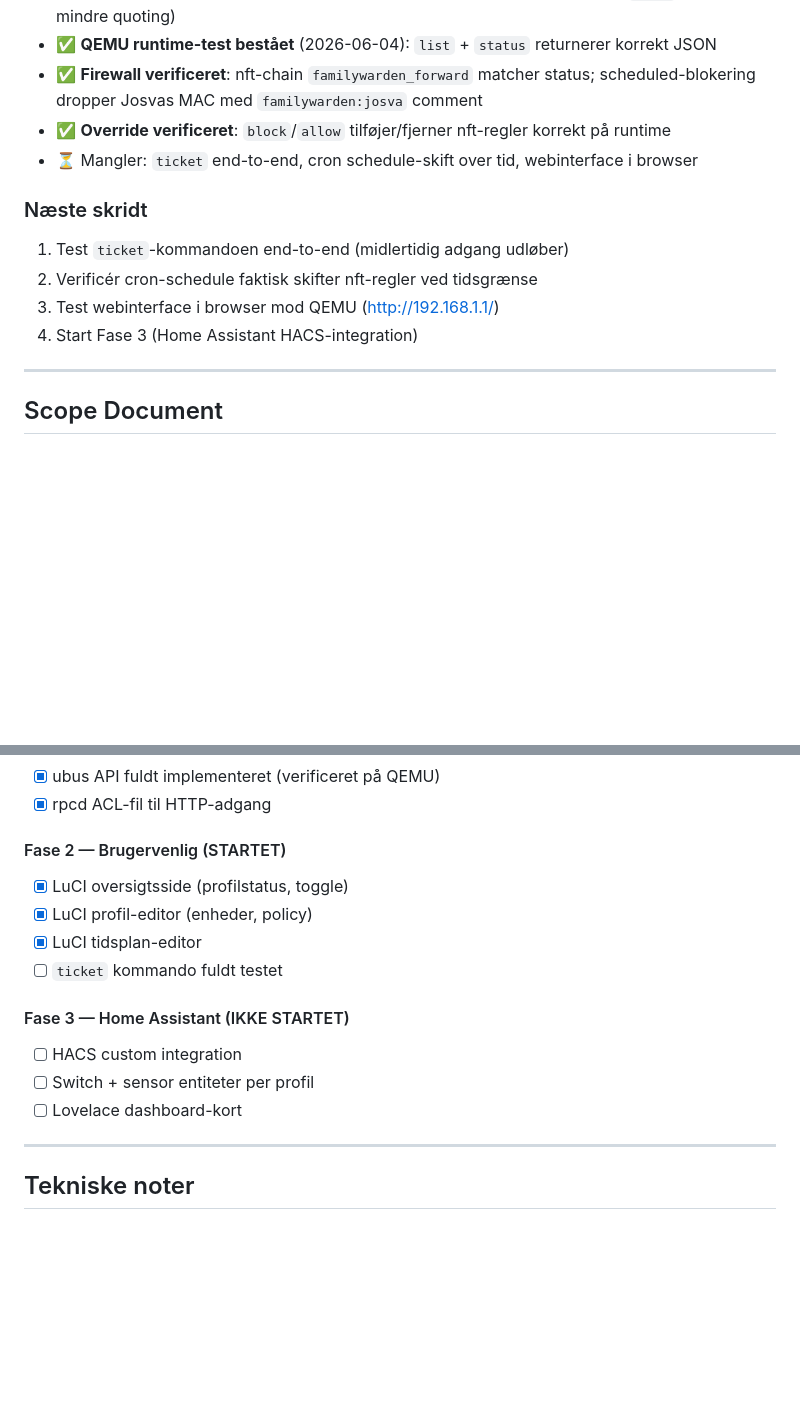
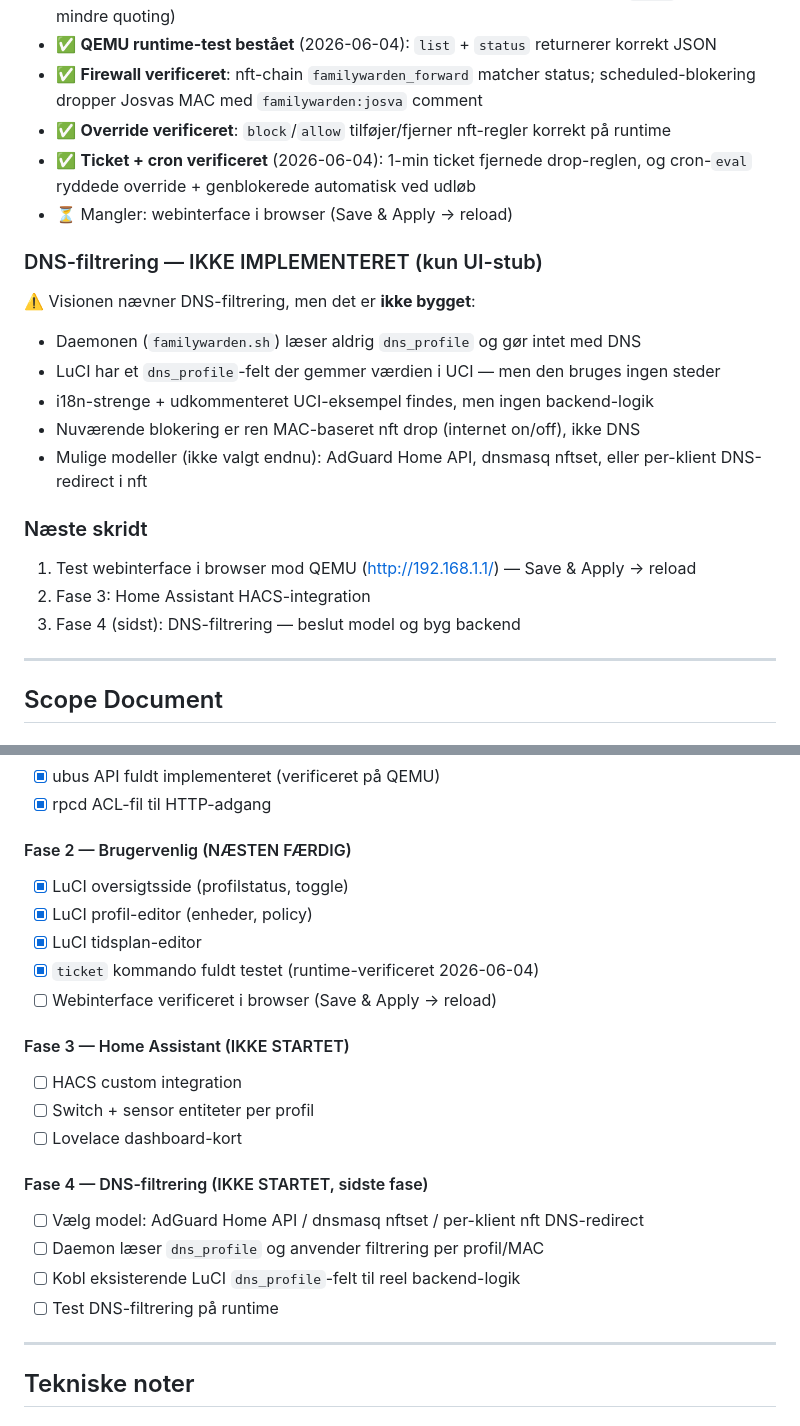
Before and after one commit to denogio/familywarden, a Markdown page: CLAUDE.md, 2 parts joined by grey strips. Drawn GitHub-style; blank space fills up the shorter version.

Commit message:
Update status: ticket/cron verified, DNS deferred to Fase 4
DNS-filtering is a UI-stub only (daemon ignores dns_profile). Document
honestly and move it to a new final phase.

```diff
--- a/CLAUDE.md
+++ b/CLAUDE.md
@@ -28,13 +28,21 @@
 - ✅ **QEMU runtime-test bestået** (2026-06-04): `list` + `status` returnerer korrekt JSON
 - ✅ **Firewall verificeret**: nft-chain `familywarden_forward` matcher status; scheduled-blokering dropper Josvas MAC med `familywarden:josva` comment
 - ✅ **Override verificeret**: `block`/`allow` tilføjer/fjerner nft-regler korrekt på runtime
-- ⏳ Mangler: `ticket` end-to-end, cron schedule-skift over tid, webinterface i browser
+- ✅ **Ticket + cron verificeret** (2026-06-04): 1-min ticket fjernede drop-reglen, og cron-`eval` ryddede override + genblokerede automatisk ved udløb
+- ⏳ Mangler: webinterface i browser (Save & Apply → reload)
+
+### DNS-filtrering — IKKE IMPLEMENTERET (kun UI-stub)
+⚠️ Visionen nævner DNS-filtrering, men det er **ikke bygget**:
+- Daemonen (`familywarden.sh`) læser aldrig `dns_profile` og gør intet med DNS
+- LuCI har et `dns_profile`-felt der gemmer værdien i UCI — men den bruges ingen steder
+- i18n-strenge + udkommenteret UCI-eksempel findes, men ingen backend-logik
+- Nuværende blokering er ren MAC-baseret nft drop (internet on/off), ikke DNS
+- Mulige modeller (ikke valgt endnu): AdGuard Home API, dnsmasq nftset, eller per-klient DNS-redirect i nft
 
 ### Næste skridt
-1. Test `ticket`-kommandoen end-to-end (midlertidig adgang udløber)
-2. Verificér cron-schedule faktisk skifter nft-regler ved tidsgrænse
-3. Test webinterface i browser mod QEMU (http://192.168.1.1/)
-4. Start Fase 3 (Home Assistant HACS-integration)
+1. Test webinterface i browser mod QEMU (http://192.168.1.1/) — Save & Apply → reload
+2. Fase 3: Home Assistant HACS-integration
+3. Fase 4 (sidst): DNS-filtrering — beslut model og byg backend
 
 ---
 
@@ -140,16 +148,23 @@ ubus call familywarden reload
 - [x] ubus API fuldt implementeret (verificeret på QEMU)
 - [x] rpcd ACL-fil til HTTP-adgang
 
-#### Fase 2 — Brugervenlig (STARTET)
+#### Fase 2 — Brugervenlig (NÆSTEN FÆRDIG)
 - [x] LuCI oversigtsside (profilstatus, toggle)
 - [x] LuCI profil-editor (enheder, policy)
 - [x] LuCI tidsplan-editor
-- [ ] `ticket` kommando fuldt testet
+- [x] `ticket` kommando fuldt testet (runtime-verificeret 2026-06-04)
+- [ ] Webinterface verificeret i browser (Save & Apply → reload)
 
 #### Fase 3 — Home Assistant (IKKE STARTET)
 - [ ] HACS custom integration
 - [ ] Switch + sensor entiteter per profil
 - [ ] Lovelace dashboard-kort
+
+#### Fase 4 — DNS-filtrering (IKKE STARTET, sidste fase)
+- [ ] Vælg model: AdGuard Home API / dnsmasq nftset / per-klient nft DNS-redirect
+- [ ] Daemon læser `dns_profile` og anvender filtrering per profil/MAC
+- [ ] Kobl eksisterende LuCI `dns_profile`-felt til reel backend-logik
+- [ ] Test DNS-filtrering på runtime
 
 ---
 
```
